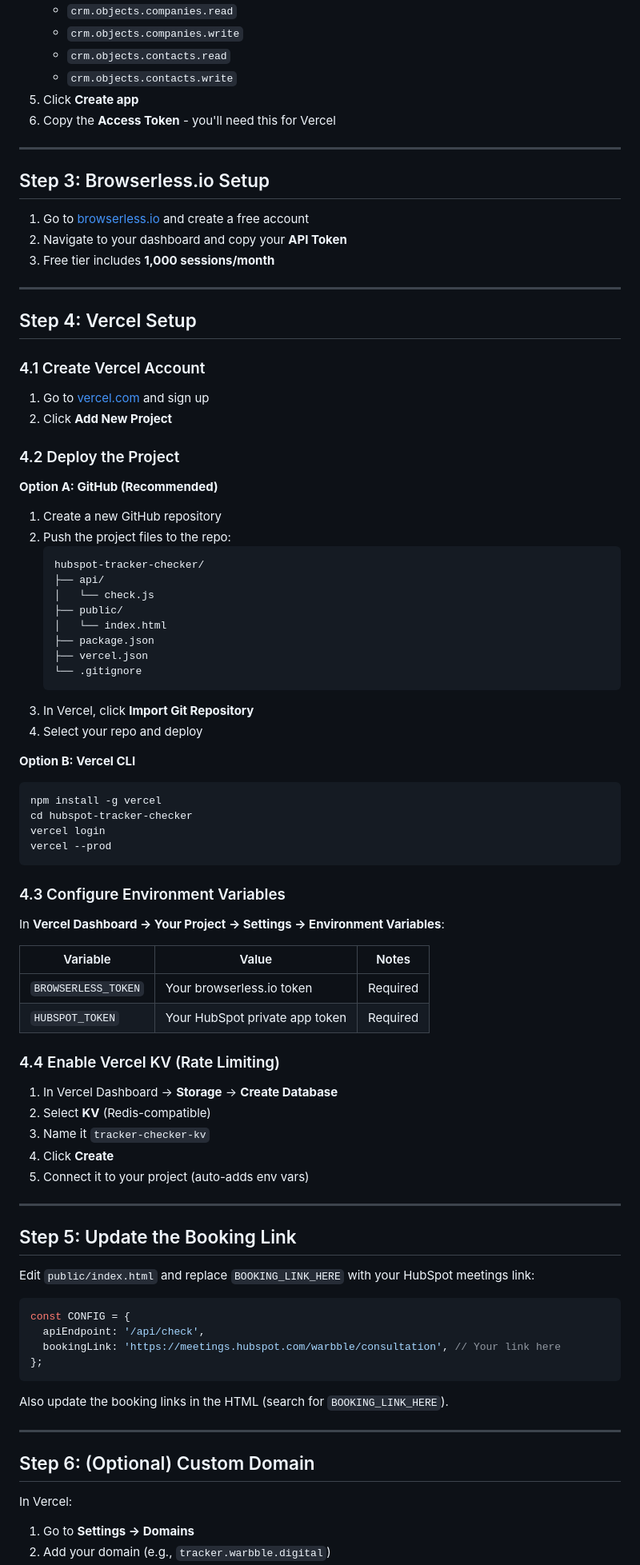
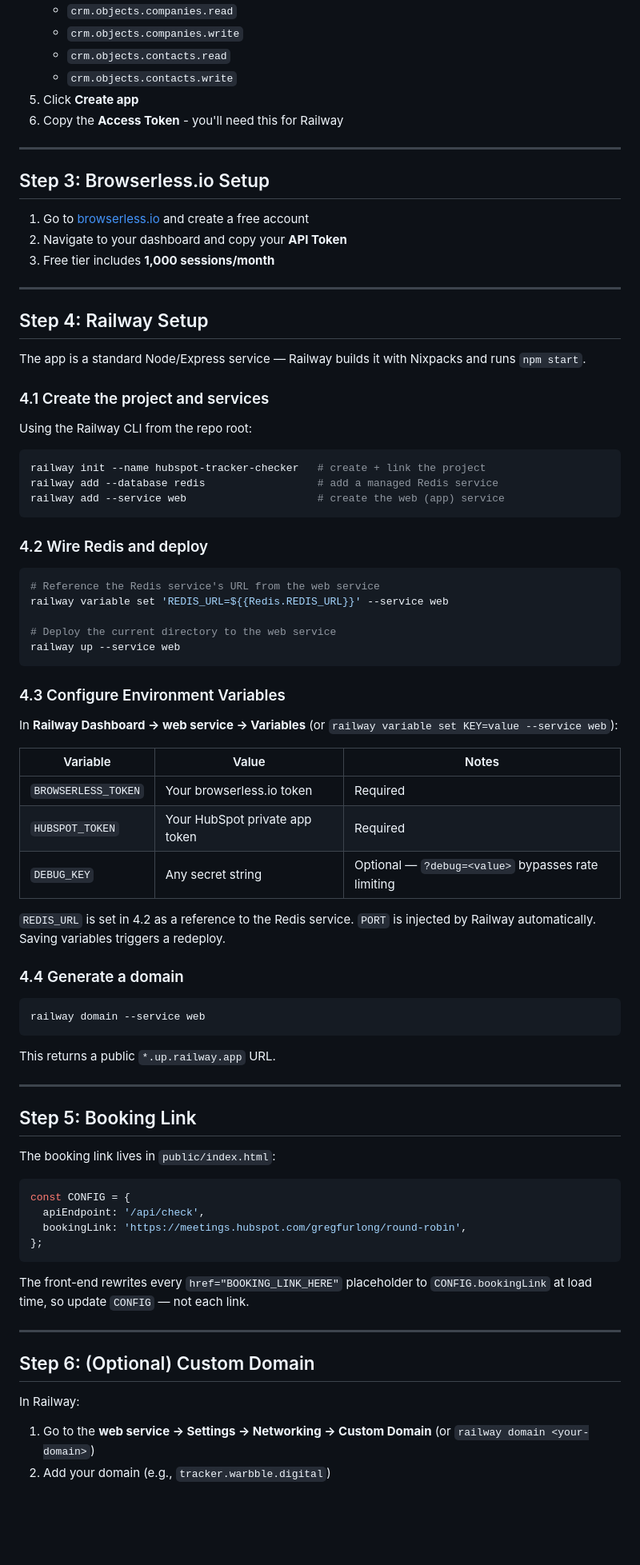
Before and after one commit to warbble/Hubspot-Tracker-Checker, a Markdown page: README.md, the part around one of its changes. Shown at 80% size. GitHub-like rendering; blank space fills up the shorter version.

Commit message:
docs: document Railway deployment, remove Vercel instructions
Co-Authored-By: Claude Opus 4.8 (1M context) <noreply@anthropic.com>

````diff
--- a/README.md
+++ b/README.md
@@ -70,7 +75,7 @@ Go to **Settings → Properties → Company Properties → Create Property**
    - `crm.objects.contacts.read`
    - `crm.objects.contacts.write`
 5. Click **Create app**
-6. Copy the **Access Token** - you'll need this for Vercel
+6. Copy the **Access Token** - you'll need this for Railway
 
 ---
 
@@ -82,74 +87,69 @@ Go to **Settings → Properties → Company Properties → Create Property**
 
 ---
 
-## Step 4: Vercel Setup
+## Step 4: Railway Setup
 
-### 4.1 Create Vercel Account
-1. Go to [vercel.com](https://vercel.com) and sign up
-2. Click **Add New Project**
+The app is a standard Node/Express service — Railway builds it with Nixpacks and runs `npm start`.
 
-### 4.2 Deploy the Project
+### 4.1 Create the project and services
 
-**Option A: GitHub (Recommended)**
-1. Create a new GitHub repository
-2. Push the project files to the repo:
-   ```
-   hubspot-tracker-checker/
-   ├── api/
-   │   └── check.js
-   ├── public/
-   │   └── index.html
-   ├── package.json
-   ├── vercel.json
-   └── .gitignore
-   ```
-3. In Vercel, click **Import Git Repository**
-4. Select your repo and deploy
+Using the Railway CLI from the repo root:
 
-**Option B: Vercel CLI**
 ```bash
-npm install -g vercel
-cd hubspot-tracker-checker
-vercel login
-vercel --prod
+railway init --name hubspot-tracker-checker   # create + link the project
+railway add --database redis                  # add a managed Redis service
+railway add --service web                     # create the web (app) service
+```
+
+### 4.2 Wire Redis and deploy
+
+```bash
+# Reference the Redis service's URL from the web service
+railway variable set 'REDIS_URL=${{Redis.REDIS_URL}}' --service web
+
+# Deploy the current directory to the web service
+railway up --service web
 ```
 
 ### 4.3 Configure Environment Variables
 
-In **Vercel Dashboard → Your Project → Settings → Environment Variables**:
+In **Railway Dashboard → web service → Variables** (or `railway variable set KEY=value --service web`):
 
 | Variable | Value | Notes |
 |----------|-------|-------|
 | `BROWSERLESS_TOKEN` | Your browserless.io token | Required |
 | `HUBSPOT_TOKEN` | Your HubSpot private app token | Required |
+| `DEBUG_KEY` | Any secret string | Optional — `?debug=<value>` bypasses rate limiting |
 
-### 4.4 Enable Vercel KV (Rate Limiting)
+`REDIS_URL` is set in 4.2 as a reference to the Redis service. `PORT` is injected by Railway automatically. Saving variables triggers a redeploy.
 
-1. In Vercel Dashboard → **Storage** → **Create Database**
-2. Select **KV** (Redis-compatible)
-3. Name it `tracker-checker-kv`
-4. Click **Create**
-5. Connect it to your project (auto-adds env vars)
+### 4.4 Generate a domain
+
+```bash
+railway domain --service web
+```
+
+This returns a public `*.up.railway.app` URL.
 
 ---
 
-## Step 5: Update the Booking Link
+## Step 5: Booking Link
 
-Edit `public/index.html` and replace `BOOKING_LINK_HERE` with your HubSpot meetings link:
+The booking link lives in `public/index.html`:
 
 ```javascript
 const CONFIG = {
   apiEndpoint: '/api/check',
-  bookingLink: 'https://meetings.hubspot.com/warbble/consultation', // Your link here
+  bookingLink: 'https://meetings.hubspot.com/gregfurlong/round-robin',
 };
 ```
 
-Also update the booking links in the HTML (search for `BOOKING_LINK_HERE`).
+The front-end rewrites every `href="BOOKING_LINK_HERE"` placeholder to `CONFIG.bookingLink` at load time, so update `CONFIG` — not each link.
 
 ---
 
 ## Step 6: (Optional) Custom Domain
 
-In Vercel:
-1. Go to **Settings → Domains**
+In Railway:
+1. Go to the **web service → Settings → Networking → Custom Domain** (or `railway domain <your-domain>`)
 2. Add your domain (e.g., `tracker.warbble.digital`)
````
Also changed, not shown: other parts of README.md (+34 -23 lines), CLAUDE.md (+27 -30 lines).
